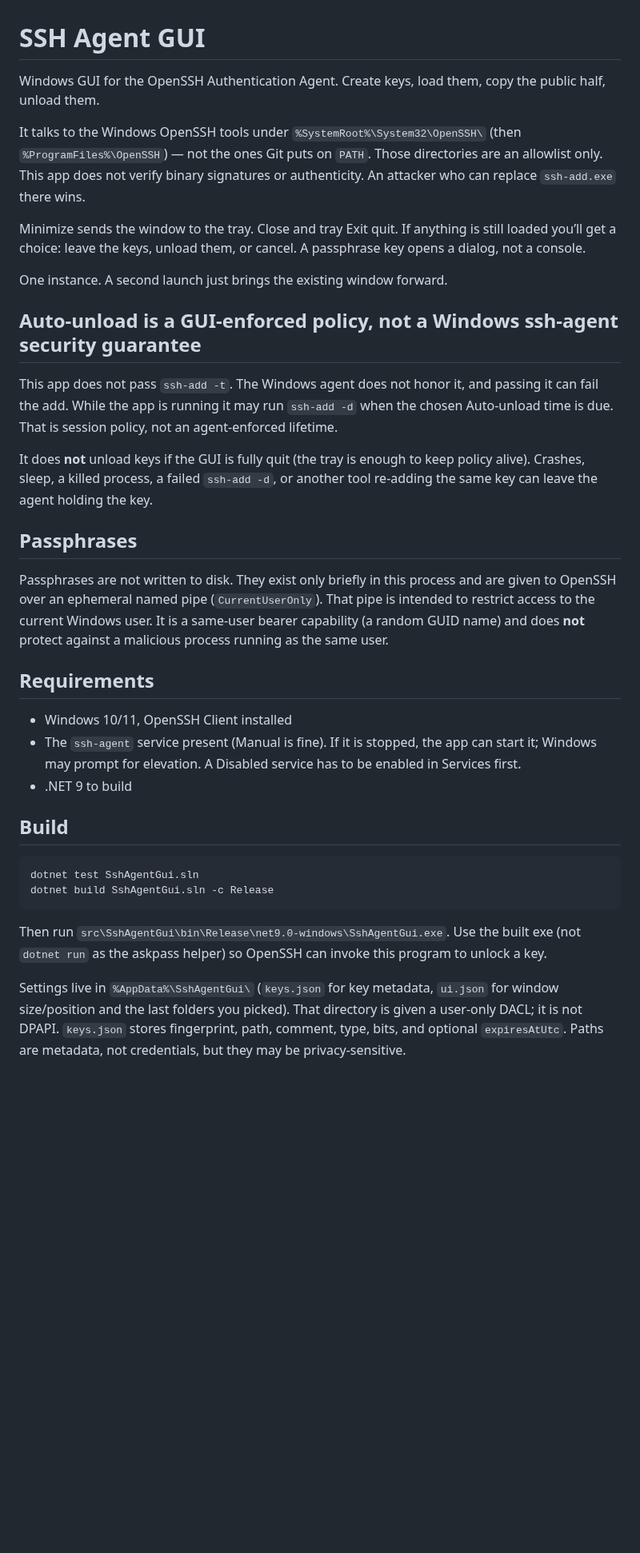
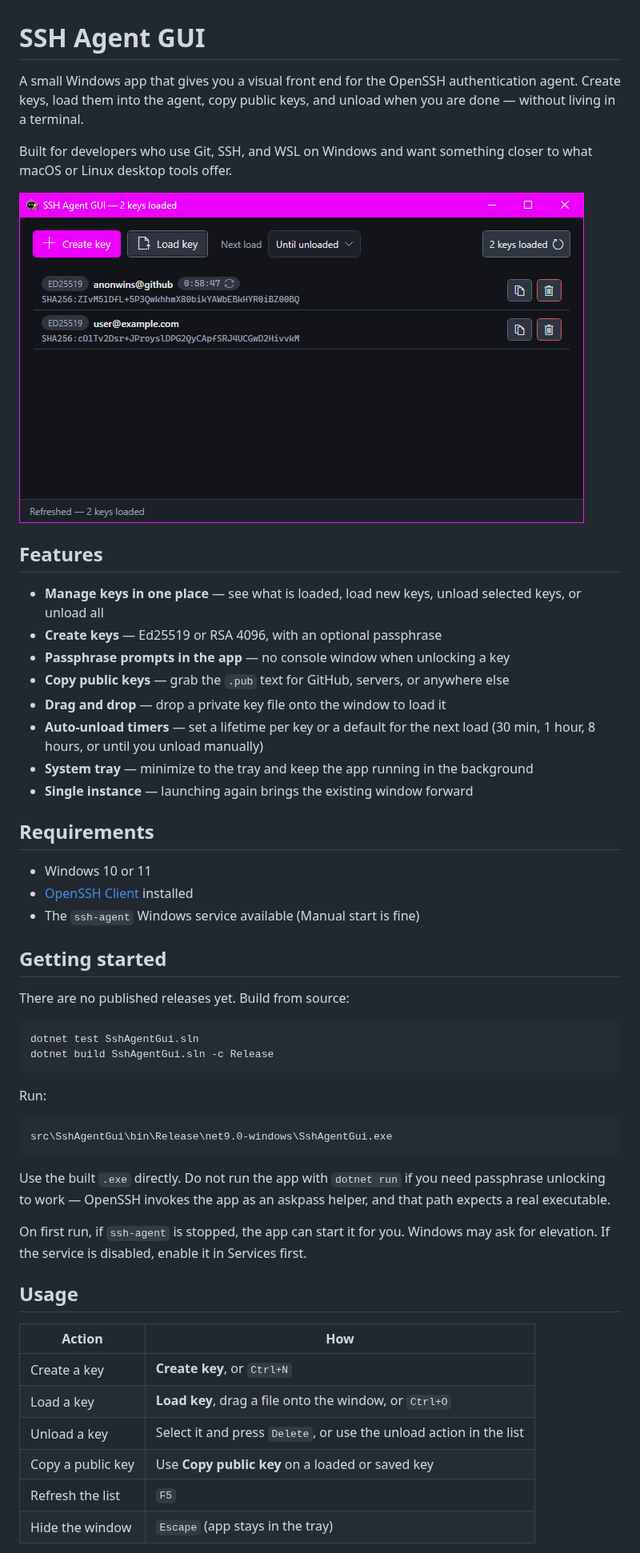
Before and after one commit to anonwins/ssh-agent-gui, a Markdown page: README.md, the part around one of its changes. Shown at 80% size. Drawn GitHub-style; pictures changed too: docs/screenshot.png (added); blank space fills up the shorter version.

Commit message:
Rewrite README with features, usage table, and a screenshot.
Reorganize setup and development notes for a clearer first read. Add docs/screenshot.png for the main window preview.

Co-authored-by: Cursor <cursoragent@cursor.com>

````diff
--- a/README.md
+++ b/README.md
@@ -1,36 +1,55 @@
 # SSH Agent GUI
 
-Windows GUI for the OpenSSH Authentication Agent. Create keys, load them, copy the public half, unload them.
+A small Windows app that gives you a visual front end for the OpenSSH authentication agent. Create keys, load them into the agent, copy public keys, and unload when you are done — without living in a terminal.
 
-It talks to the Windows OpenSSH tools under `%SystemRoot%\System32\OpenSSH\` (then `%ProgramFiles%\OpenSSH`) — not the ones Git puts on `PATH`. Those directories are an allowlist only. This app does not verify binary signatures or authenticity. An attacker who can replace `ssh-add.exe` there wins.
+Built for developers who use Git, SSH, and WSL on Windows and want something closer to what macOS or Linux desktop tools offer.
 
-Minimize sends the window to the tray. Close and tray Exit quit. If anything is still loaded you’ll get a choice: leave the keys, unload them, or cancel. A passphrase key opens a dialog, not a console.
+![SSH Agent GUI main window](docs/screenshot.png)
 
-One instance. A second launch just brings the existing window forward.
+## Features
 
-## Auto-unload is a GUI-enforced policy, not a Windows ssh-agent security guarantee
-
-This app does not pass `ssh-add -t`. The Windows agent does not honor it, and passing it can fail the add. While the app is running it may run `ssh-add -d` when the chosen Auto-unload time is due. That is session policy, not an agent-enforced lifetime.
-
-It does **not** unload keys if the GUI is fully quit (the tray is enough to keep policy alive). Crashes, sleep, a killed process, a failed `ssh-add -d`, or another tool re-adding the same key can leave the agent holding the key.
-
-## Passphrases
-
-Passphrases are not written to disk. They exist only briefly in this process and are given to OpenSSH over an ephemeral named pipe (`CurrentUserOnly`). That pipe is intended to restrict access to the current Windows user. It is a same-user bearer capability (a random GUID name) and does **not** protect against a malicious process running as the same user.
+- **Manage keys in one place** — see what is loaded, load new keys, unload selected keys, or unload all
+- **Create keys** — Ed25519 or RSA 4096, with an optional passphrase
+- **Passphrase prompts in the app** — no console window when unlocking a key
+- **Copy public keys** — grab the `.pub` text for GitHub, servers, or anywhere else
+- **Drag and drop** — drop a private key file onto the window to load it
+- **Auto-unload timers** — set a lifetime per key or a default for the next load (30 min, 1 hour, 8 hours, or until you unload manually)
+- **System tray** — minimize to the tray and keep the app running in the background
+- **Single instance** — launching again brings the existing window forward
 
 ## Requirements
 
-- Windows 10/11, OpenSSH Client installed
-- The `ssh-agent` service present (Manual is fine). If it is stopped, the app can start it; Windows may prompt for elevation. A Disabled service has to be enabled in Services first.
-- .NET 9 to build
+- Windows 10 or 11
+- [OpenSSH Client](https://learn.microsoft.com/en-us/windows-server/administration/openssh/openssh_install_firstuse) installed
+- The `ssh-agent` Windows service available (Manual start is fine)
 
-## Build
+## Getting started
+
+There are no published releases yet. Build from source:
 
 ```bat
 dotnet test SshAgentGui.sln
 dotnet build SshAgentGui.sln -c Release
 ```
 
-Then run `src\SshAgentGui\bin\Release\net9.0-windows\SshAgentGui.exe`. Use the built exe (not `dotnet run` as the askpass helper) so OpenSSH can invoke this program to unlock a key.
+Run:
 
-Settings live in `%AppData%\SshAgentGui\` (`keys.json` for key metadata, `ui.json` for window size/position and the last folders you picked). That directory is given a user-only DACL; it is not DPAPI. `keys.json` stores fingerprint, path, comment, type, bits, and optional `expiresAtUtc`. Paths are metadata, not credentials, but they may be privacy-sensitive.
+```bat
+src\SshAgentGui\bin\Release\net9.0-windows\SshAgentGui.exe
+```
+
+Use the built `.exe` directly. Do not run the app with `dotnet run` if you need passphrase unlocking to work — OpenSSH invokes the app as an askpass helper, and that path expects a real executable.
+
+On first run, if `ssh-agent` is stopped, the app can start it for you. Windows may ask for elevation. If the service is disabled, enable it in Services first.
+
+## Usage
+
+| Action | How |
+| --- | --- |
+| Create a key | **Create key**, or `Ctrl+N` |
+| Load a key | **Load key**, drag a file onto the window, or `Ctrl+O` |
+| Unload a key | Select it and press `Delete`, or use the unload action in the list |
+| Copy a public key | Use **Copy public key** on a loaded or saved key |
+| Refresh the list | `F5` |
+| Hide the window | `Escape` (app stays in the tray) |
+
````
Also changed, not shown: other parts of README.md (+19 -0 lines).
